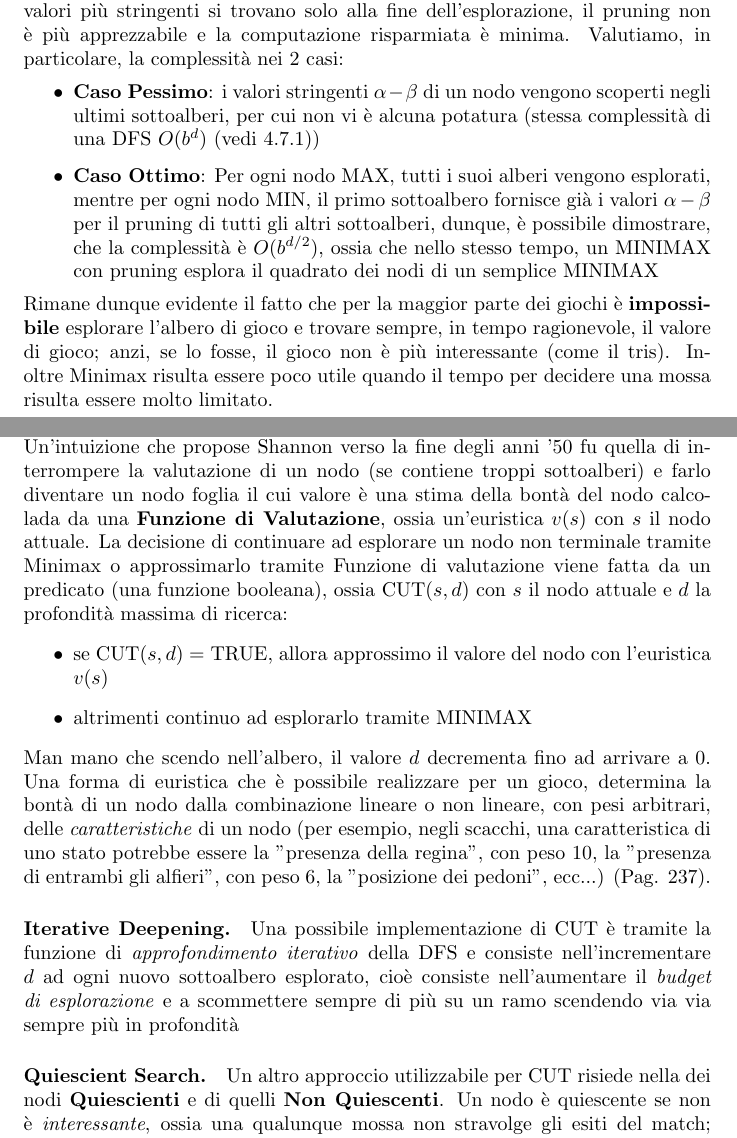
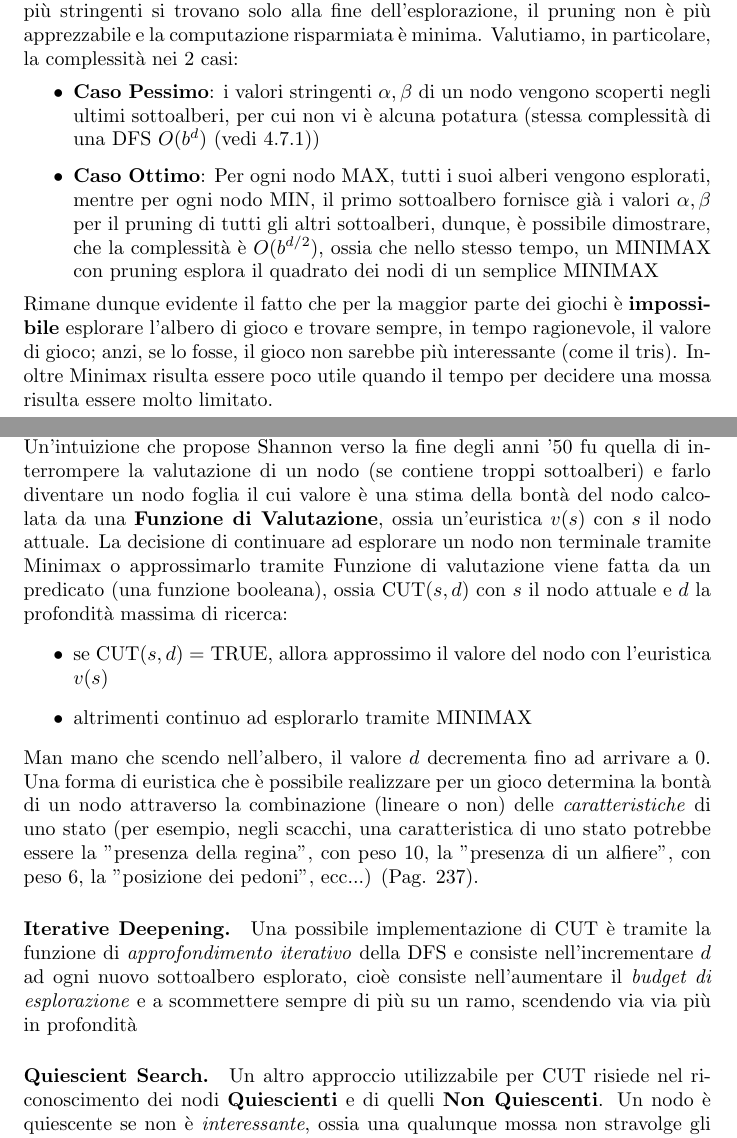
Before and after one commit to GabryLinux/AppuntiUniversitari, a LaTeX document (INTELLIGENZA ARTIFICIALE/main.tex, which reads INTELLIGENZA ARTIFICIALE/lesson9.tex): two parts of pages 28 and 29 of 29, joined at a grey line, cut so that both start at the same text. Compiled offline with pdfLaTeX.

Commit message:
Correzioni Varie

```diff
--- a/INTELLIGENZA ARTIFICIALE/lesson9.tex
+++ b/INTELLIGENZA ARTIFICIALE/lesson9.tex
@@ -32,16 +32,16 @@ Durante \textbf{l'esplorazione} dell'albero:
 
 
 \paragraph{Analisi}
-L'efficacia del pruning, dunque, dipende molto dallo scoprire le \textit{"killer moves"}, ossia dei valori $\alpha-\beta$ stringenti per la potatura dei sottalberi.
+L'efficacia del pruning, dunque, dipende molto dallo scoprire le \textit{"killer moves"}, ossia dei valori $\alpha,\beta$ stringenti per la potatura dei sottalberi.
 Se i valori più stringenti si trovano solo alla fine dell'esplorazione, il pruning non è più apprezzabile e la computazione risparmiata è minima.
 Valutiamo, in particolare, la complessità nei 2 casi:
 \begin{itemize}
-    \item \textbf{Caso Pessimo}: i valori stringenti $\alpha-\beta$ di un nodo vengono scoperti negli ultimi sottoalberi, per cui non vi è alcuna potatura (stessa complessità di una DFS $O(b^d)$ (vedi \ref{alg: dfs}))
-    \item \textbf{Caso Ottimo}: Per ogni nodo MAX, tutti i suoi alberi vengono esplorati, mentre per ogni nodo MIN, il primo sottoalbero fornisce già i valori $\alpha-\beta$ per il pruning di tutti gli altri sottoalberi,
+    \item \textbf{Caso Pessimo}: i valori stringenti $\alpha,\beta$ di un nodo vengono scoperti negli ultimi sottoalberi, per cui non vi è alcuna potatura (stessa complessità di una DFS $O(b^d)$ (vedi \ref{alg: dfs}))
+    \item \textbf{Caso Ottimo}: Per ogni nodo MAX, tutti i suoi alberi vengono esplorati, mentre per ogni nodo MIN, il primo sottoalbero fornisce già i valori $\alpha,\beta$ per il pruning di tutti gli altri sottoalberi,
     dunque, è possibile dimostrare, che la complessità è $O(b^{d/2})$, ossia che nello stesso tempo, un MINIMAX con pruning esplora il quadrato dei nodi di un semplice MINIMAX
 \end{itemize}
 Rimane dunque evidente il fatto che per la maggior parte dei giochi è \textbf{impossibile} esplorare l'albero di gioco e trovare sempre,
-in tempo ragionevole, il valore di gioco; anzi, se lo fosse, il gioco non è più interessante (come il tris). Inoltre Minimax risulta essere poco utile quando il tempo per decidere
+in tempo ragionevole, il valore di gioco; anzi, se lo fosse, il gioco non sarebbe più interessante (come il tris). Inoltre Minimax risulta essere poco utile quando il tempo per decidere
 una mossa risulta essere molto limitato.
 \paragraph{Esiti di una partita.} In generale possiamo dire che una partita tra 2 intelligenze artificiali A e B può concludersi in uno dei seguenti modi:
 \begin{itemize}
@@ -55,6 +55,6 @@ Un problema sicuramente noto del pruning $\alpha-\beta$ è che per trovare un va
 dell'albero, cosa assolutamente impossibile per alberi di gioco davvero grandi (come gli scacchi o il go). Un'intuizione che propose Shannon
 verso la fine degli anni '50 fu quella di interrompere la valutazione di un nodo (se contiene troppi sottoalberi) e farlo diventare un nodo foglia
-il cui valore è una stima della bontà del nodo calcolada da una \textbf{Funzione di Valutazione}, ossia un'euristica $v(s)$ con $s$ il nodo attuale.
+il cui valore è una stima della bontà del nodo calcolata da una \textbf{Funzione di Valutazione}, ossia un'euristica $v(s)$ con $s$ il nodo attuale.
 La decisione di continuare ad esplorare un nodo non terminale tramite Minimax o approssimarlo tramite Funzione di valutazione viene fatta da un predicato
 (una funzione booleana), ossia CUT$(s,d)$ con $s$ il nodo attuale e $d$ la profondità massima di ricerca:
 \begin{itemize}
@@ -62,12 +62,12 @@ La decisione di continuare ad esplorare un nodo non terminale tramite Minimax o
     \item altrimenti continuo ad esplorarlo tramite MINIMAX
 \end{itemize}
 Man mano che scendo nell'albero, il valore $d$ decrementa fino ad arrivare a $0$.
-Una forma di euristica che è possibile realizzare per un gioco, determina la bontà di un nodo dalla combinazione lineare o non lineare, con pesi arbitrari, delle \textit{caratteristiche}
-di un nodo (per esempio, negli scacchi, una caratteristica di uno stato potrebbe essere la "presenza della regina", con peso 10, la "presenza di entrambi gli alfieri", con peso 6, la "posizione dei pedoni", ecc...) (Pag. 237).
+Una forma di euristica che è possibile realizzare per un gioco determina la bontà di un nodo attraverso la combinazione (lineare o non) delle \textit{caratteristiche}
+di uno stato (per esempio, negli scacchi, una caratteristica di uno stato potrebbe essere la "presenza della regina", con peso 10, la "presenza di un alfiere", con peso 6, la "posizione dei pedoni", ecc...) (Pag. 237).
 
 \paragraph{Iterative Deepening.} Una possibile implementazione di CUT è tramite la funzione di \textit{approfondimento iterativo} della DFS e consiste nell'incrementare $d$
-ad ogni nuovo sottoalbero esplorato, cioè consiste nell'aumentare il \textit{budget di esplorazione} e a scommettere sempre di più su un ramo scendendo via via sempre più in profondità
+ad ogni nuovo sottoalbero esplorato, cioè consiste nell'aumentare il \textit{budget di esplorazione} e a scommettere sempre di più su un ramo, scendendo via via più in profondità
 
-\paragraph{Quiescient Search.} Un altro approccio utilizzabile per CUT risiede nella dei nodi \textbf{Quiescienti} e di quelli \textbf{Non Quiescenti}.
+\paragraph{Quiescient Search.} Un altro approccio utilizzabile per CUT risiede nel riconoscimento dei nodi \textbf{Quiescienti} e di quelli \textbf{Non Quiescenti}.
 Un nodo è quiescente se non è \textit{interessante}, ossia una qualunque mossa non stravolge gli esiti del match; con questo approccio dunque, tutti gli stati potenzialmente quiescienti vengono approssimati,
 mentre quelli più interessanti vengono esplorati con MINIMAX.
```
Also changed, not shown: INTELLIGENZA ARTIFICIALE/main.pdf, INTELLIGENZA ARTIFICIALE/lesson9.tex (4 more changed lines), 4 other files.
